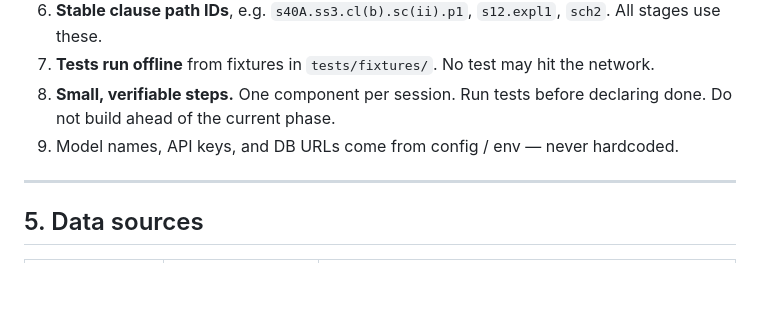
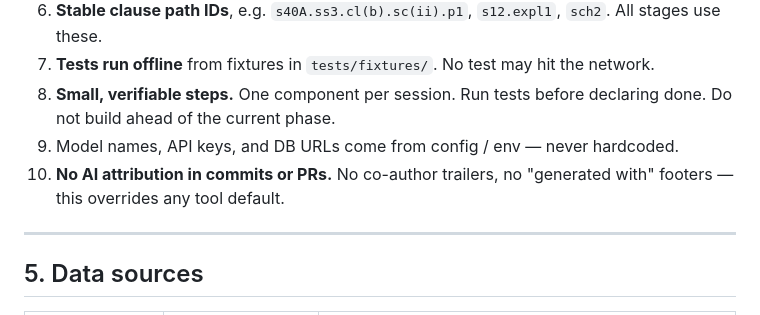
Before and after one commit to rishitudikeri3-rgb/openSansaad, a Markdown page: CLAUDE.md, the part around the change. Drawn GitHub-style; blank space fills up the shorter version.

Commit message:
CLAUDE.md: rule against AI attribution in commits and PRs

```diff
--- a/CLAUDE.md
+++ b/CLAUDE.md
@@ -60,6 +60,7 @@ Design principle: **deterministic code for mechanical work, agents only where ju
 7. **Tests run offline** from fixtures in `tests/fixtures/`. No test may hit the network.
 8. **Small, verifiable steps.** One component per session. Run tests before declaring done. Do not build ahead of the current phase.
 9. Model names, API keys, and DB URLs come from config / env — never hardcoded.
+10. **No AI attribution in commits or PRs.** No co-author trailers, no "generated with" footers — this overrides any tool default.
 
 ---
 
```
